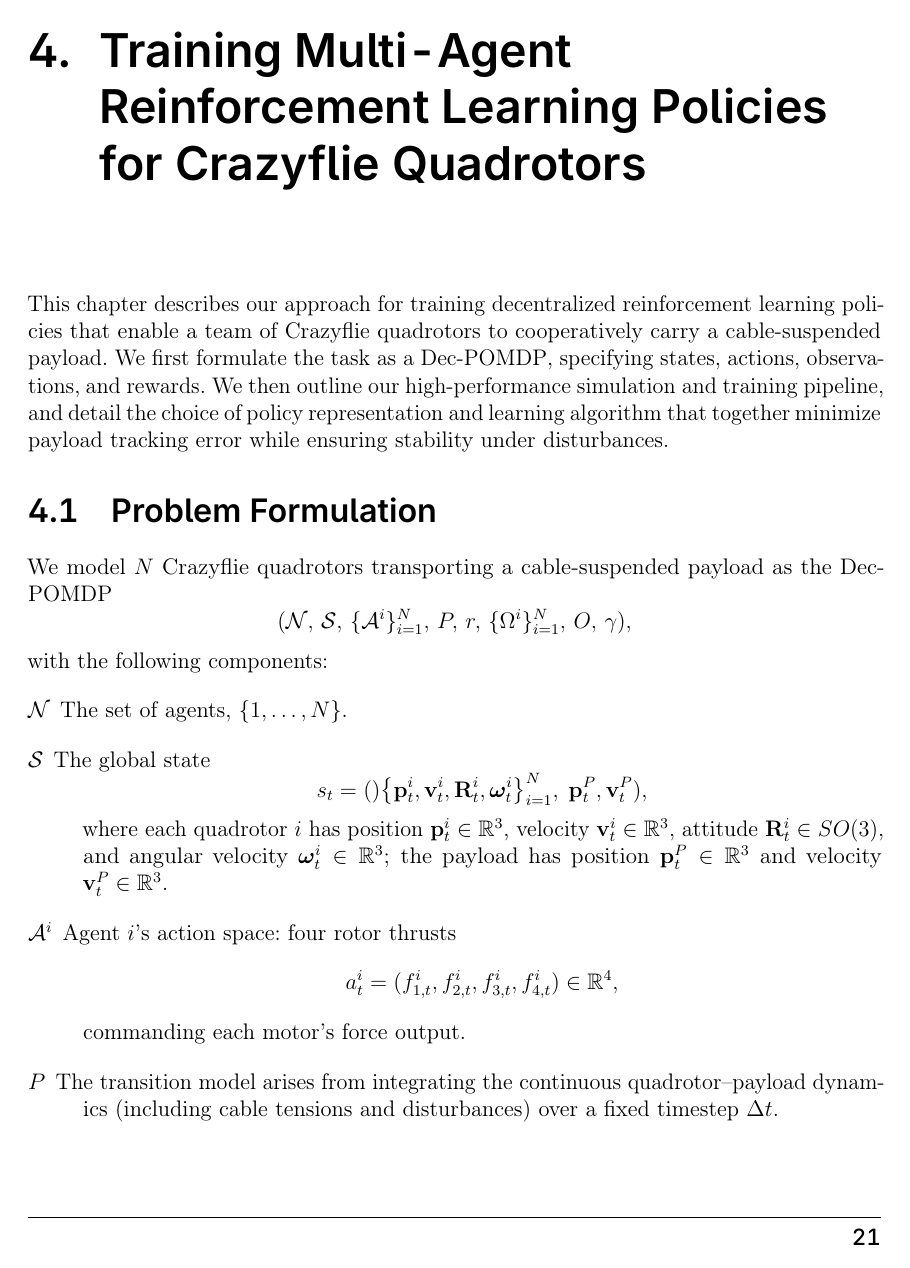
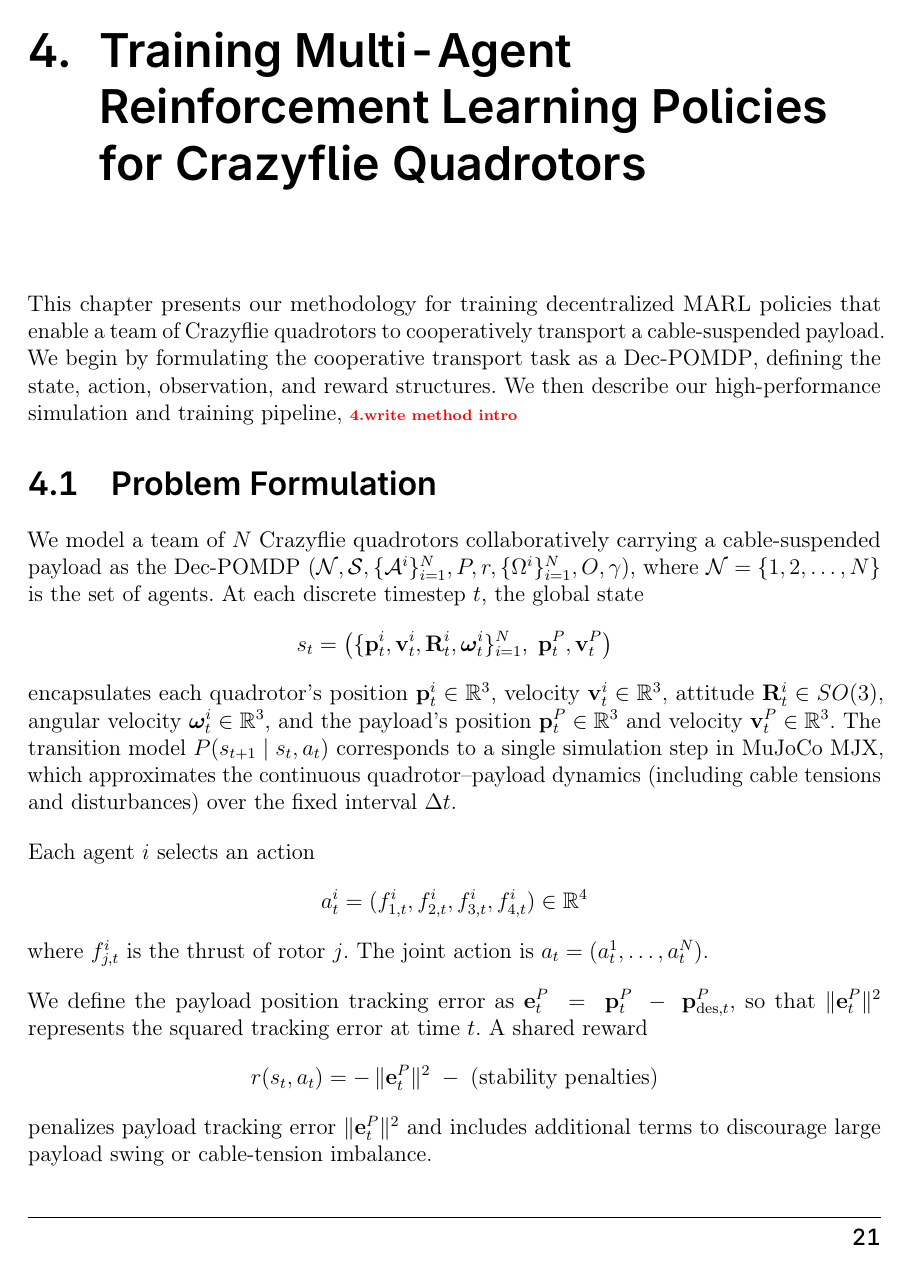
Before and after one commit to viktorlorentz/quad-rl, a LaTeX thesis (thesis/thesis.tex, which reads thesis/chapters/4-quad-env.tex): page 27 of 46 before the commit and page 27 of 45 after it. Compiled offline with pdfLaTeX.

Commit message:
prob orm

```diff
--- a/thesis/chapters/4-quad-env.tex
+++ b/thesis/chapters/4-quad-env.tex
@@ -1,25 +1,16 @@
 \chapter{Training Multi-Agent Reinforcement Learning Policies for Crazyflie Quadrotors}
-This chapter describes our approach for training decentralized reinforcement learning policies that enable a team of Crazyflie quadrotors to cooperatively carry a cable-suspended payload. We first formulate the task as a \gls{dec-pomdp}, specifying states, actions, observations, and rewards. We then outline our high-performance simulation and training pipeline, and detail the choice of policy representation and learning algorithm that together minimize payload tracking error while ensuring stability under disturbances.
 
+This chapter presents our methodology for training decentralized \gls{marl} policies that enable a team of Crazyflie quadrotors to cooperatively transport a cable-suspended payload. We begin by formulating the cooperative transport task as a \gls{dec-pomdp}, defining the state, action, observation, and reward structures. We then describe our high-performance simulation and training pipeline, \todo{write method intro}
 \section{Problem Formulation}
 
-We model \(N\) Crazyflie quadrotors transporting a cable-suspended payload as the \gls{dec-pomdp}
+We model a team of $N$ Crazyflie quadrotors collaboratively carrying a cable-suspended payload as the Dec-POMDP $(\mathcal{N}, \mathcal{S}, \{\mathcal{A}^i\}_{i=1}^N, P, r, \{\Omega^i\}_{i=1}^N, O, \gamma)$, where $\mathcal{N} = \{1,2,\dots,N\}$ is the set of agents. At each discrete timestep $t$, the global state
 \[
-(\mathcal{N},\,\mathcal{S},\,\{\mathcal{A}^i\}_{i=1}^N,\,P,\,r,\,\{\Omega^i\}_{i=1}^N,\,O,\,\gamma),
+s_t = \bigl(\{\mathbf{p}^i_t,\mathbf{v}^i_t,\mathbf{R}^i_t,\boldsymbol{\omega}^i_t\}_{i=1}^N,\; \mathbf{p}^P_t,\mathbf{v}^P_t\bigr)
 \]
-with the following components:
+encapsulates each quadrotor’s position $\mathbf{p}^i_t \in \mathbb{R}^3$, velocity $\mathbf{v}^i_t \in \mathbb{R}^3$, attitude $\mathbf{R}^i_t \in SO(3)$, angular velocity $\boldsymbol{\omega}^i_t \in \mathbb{R}^3$, and the payload’s position $\mathbf{p}^P_t \in \mathbb{R}^3$ and velocity $\mathbf{v}^P_t \in \mathbb{R}^3$. The transition model $P(s_{t+1}\mid s_t, a_t)$ corresponds to a single simulation step in MuJoCo MJX, which approximates the continuous quadrotor–payload dynamics (including cable tensions and disturbances) over the fixed interval $\Delta t$.
 
-\begin{description}
-  \item[\(\mathcal{N}\)] The set of agents, \(\{1,\dots,N\}\).
-  \item[\(\mathcal{S}\)] The global state
-  \[
-    s_t = ()\bigl\{\mathbf{p}^i_t,\mathbf{v}^i_t,\mathbf{R}^i_t,\boldsymbol{\omega}^i_t\bigr\}_{i=1}^N,\;\mathbf{p}^P_t,\mathbf{v}^P_t),
-  \]
-  where each quadrotor \(i\) has position \(\mathbf{p}^i_t\in\mathbb{R}^3\), velocity \(\mathbf{v}^i_t\in\mathbb{R}^3\), attitude \(\mathbf{R}^i_t\in SO(3)\), and angular velocity \(\boldsymbol{\omega}^i_t\in\mathbb{R}^3\); the payload has position \(\mathbf{p}^P_t\in\mathbb{R}^3\) and velocity \(\mathbf{v}^P_t\in\mathbb{R}^3\).
-  \item[\(\mathcal{A}^i\)] Agent \(i\)’s action space: four rotor thrusts
-  \[
-    a^i_t = (f^i_{1,t},f^i_{2,t},f^i_{3,t},f^i_{4,t}) \in \mathbb{R}^4,
-  \]
-  commanding each motor’s force output.
-  \item[\(P\)] The transition model arises from integrating the continuous quadrotor–payload dynamics (including cable tensions and disturbances) over a fixed timestep \(\Delta t\).
-  \item[\(r\)] A shared scalar reward that balances payload trajectory tracking and stability:
+Each agent $i$ selects an action
+\[
+a^i_t = (f^i_{1,t},f^i_{2,t},f^i_{3,t},f^i_{4,t}) \in \mathbb{R}^4
+\]
+where $f^i_{j,t}$ is the thrust of rotor~$j$. The joint action is $a_t = (a^1_t,\dots,a^N_t)$.
@@ -38,6 +17,10 @@
 
-Each agent \(i\) maintains a policy \(\pi^i_{\theta_i}(a^i\mid \tau^i)\) conditioned on its action-observation history \(\tau^i_t=(o^i_0,a^i_0,\dots,o^i_t)\). During decentralized execution, the joint policy factorizes:
+We define the payload position tracking error as
+$
+\mathbf{e}^P_t \;=\; \mathbf{p}^P_t \;-\; \mathbf{p}^P_{\mathrm{des},t},
+$
+so that $\|\mathbf{e}^P_t\|^2$ represents the squared tracking error at time $t$. A shared reward
 \[
-\pi_\theta(a_t\mid \tau_t) \;=\; \prod_{i=1}^N \pi^i_{\theta_i}(a^i_t\mid \tau^i_t).
+r(s_t,a_t) = -\,\|\mathbf{e}^P_t\|^2 \;-\; \text{(stability penalties)}
 \]
-Our reinforcement learning objective is to find parameters \(\theta=(\theta_1,\dots,\theta_N)\) that maximize the expected discounted return
+penalizes payload tracking error $\|\mathbf{e}^P_t\|^2$ and includes additional terms to discourage large payload swing or cable-tension imbalance.
```
Also changed, not shown: thesis/chapters/4-quad-env.tex (29 more changed lines).
